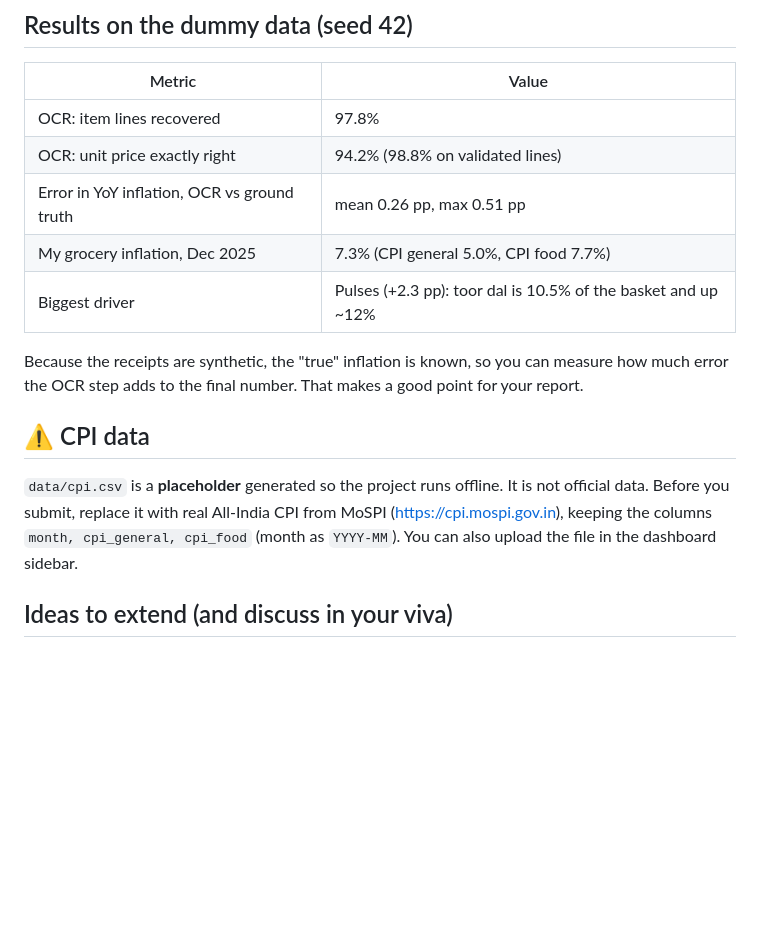
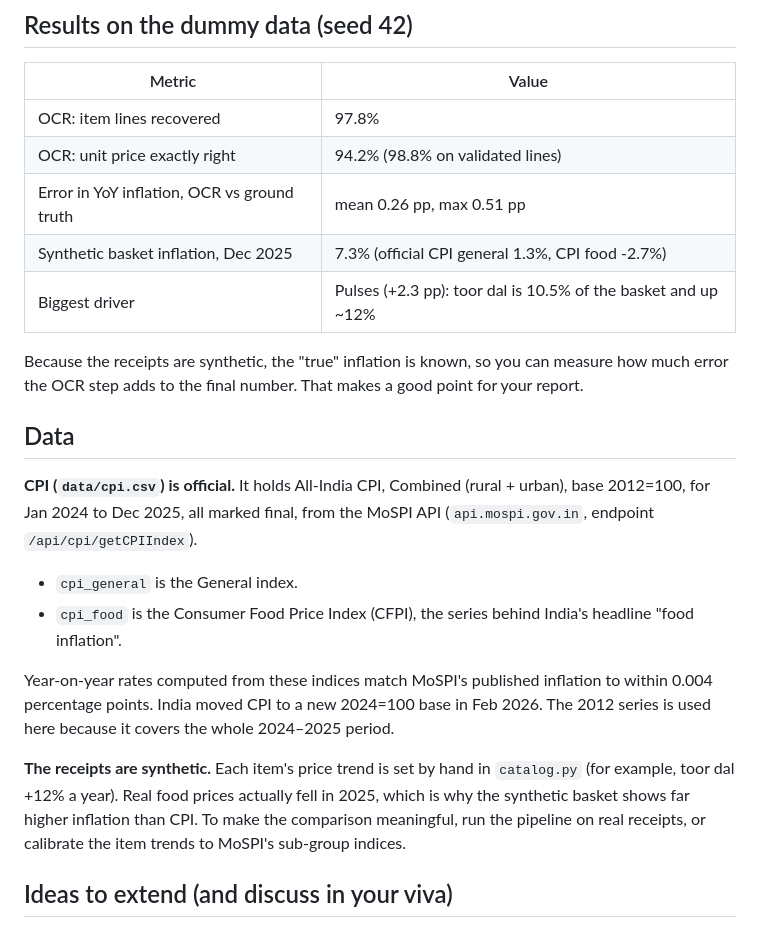
Before and after one commit to s1mmiud/personal-inflation-tracker, a Markdown page: README.md, the part around one of its changes. Rendered like a GitHub page; blank space fills up the shorter version.

```diff
--- a/README.md
+++ b/README.md
@@ -87,14 +87,20 @@ Notes:
 | OCR: item lines recovered | 97.8% |
 | OCR: unit price exactly right | 94.2% (98.8% on validated lines) |
 | Error in YoY inflation, OCR vs ground truth | mean 0.26 pp, max 0.51 pp |
-| My grocery inflation, Dec 2025 | 7.3% (CPI general 5.0%, CPI food 7.7%) |
+| Synthetic basket inflation, Dec 2025 | 7.3% (official CPI general 1.3%, CPI food -2.7%) |
 | Biggest driver | Pulses (+2.3 pp): toor dal is 10.5% of the basket and up ~12% |
 
 Because the receipts are synthetic, the "true" inflation is known, so you can measure how much error the OCR step adds to the final number. That makes a good point for your report.
 
-## ⚠️ CPI data
+## Data
 
-`data/cpi.csv` is a **placeholder** generated so the project runs offline. It is not official data. Before you submit, replace it with real All-India CPI from MoSPI (https://cpi.mospi.gov.in), keeping the columns `month, cpi_general, cpi_food` (month as `YYYY-MM`). You can also upload the file in the dashboard sidebar.
+**CPI (`data/cpi.csv`) is official.** It holds All-India CPI, Combined (rural + urban), base 2012=100, for Jan 2024 to Dec 2025, all marked final, from the MoSPI API (`api.mospi.gov.in`, endpoint `/api/cpi/getCPIIndex`).
+- `cpi_general` is the General index.
+- `cpi_food` is the Consumer Food Price Index (CFPI), the series behind India's headline "food inflation".
+
+Year-on-year rates computed from these indices match MoSPI's published inflation to within 0.004 percentage points. India moved CPI to a new 2024=100 base in Feb 2026. The 2012 series is used here because it covers the whole 2024–2025 period.
+
+**The receipts are synthetic.** Each item's price trend is set by hand in `catalog.py` (for example, toor dal +12% a year). Real food prices actually fell in 2025, which is why the synthetic basket shows far higher inflation than CPI. To make the comparison meaningful, run the pipeline on real receipts, or calibrate the item trends to MoSPI's sub-group indices.
 
 ## Ideas to extend (and discuss in your viva)
 
```
Also changed, not shown: other parts of README.md (+2 -2 lines), docs/dashboard.png, outputs/1_price_index.png, outputs/2_yoy_inflation.png, 3 other files.
